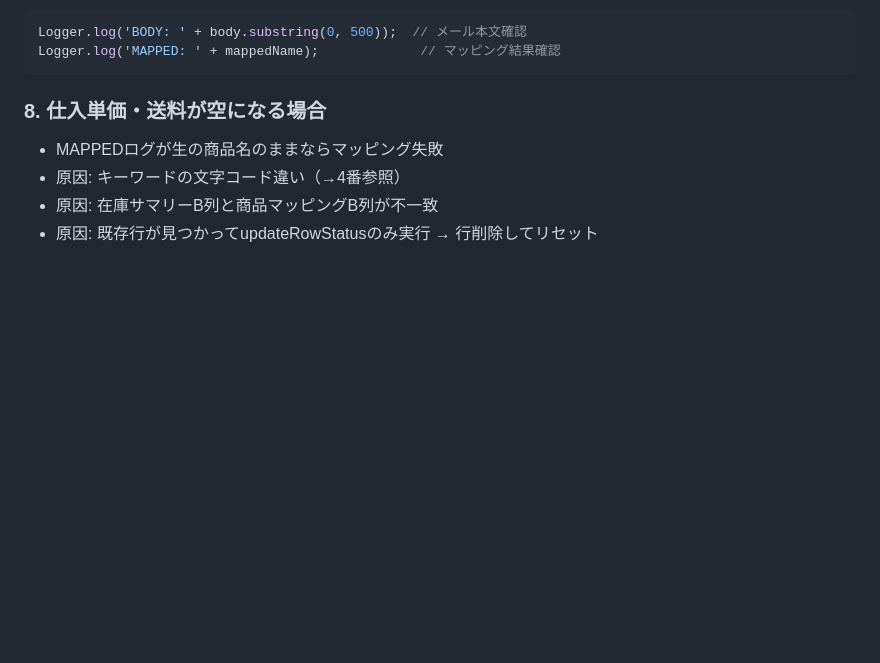
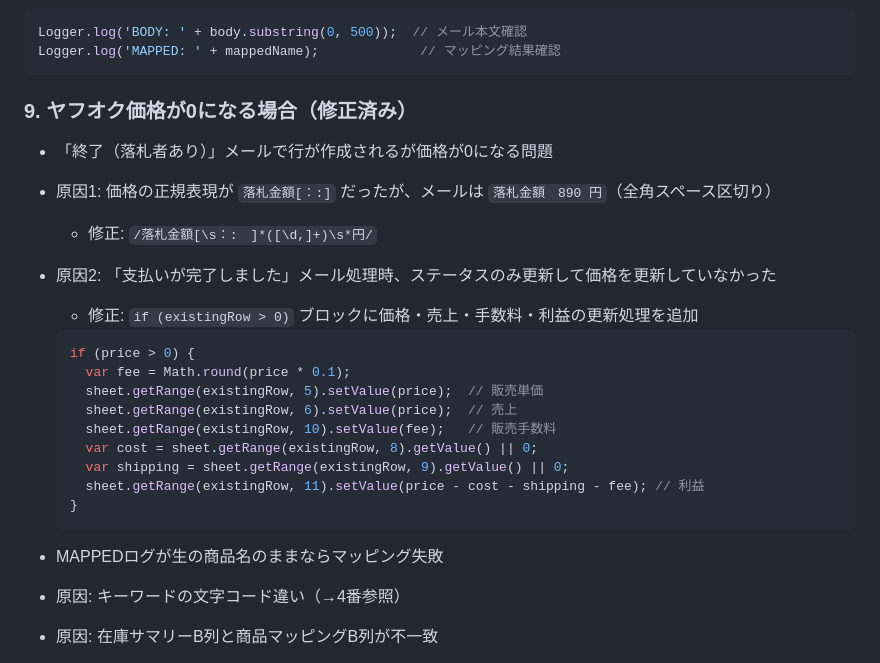
Before and after one commit to k19771106-pixel/sedori-kanri, a Markdown page: CLAUDE.md, the part around the change. GitHub-like rendering; blank space fills up the shorter version.

Commit message:
Add Yahoo auction price fix notes to CLAUDE.md
Documents regex fix for 落札金額 parsing and existing row
price update logic for 支払いが完了しました emails.

https://claude.ai/code/session_017ePPJo6e9wT4bcfeXa4SoG

````diff
--- a/CLAUDE.md
+++ b/CLAUDE.md
@@ -99,7 +99,25 @@ Logger.log('BODY: ' + body.substring(0, 500));  // メール本文確認
 Logger.log('MAPPED: ' + mappedName);             // マッピング結果確認
 ```
 
-### 8. 仕入単価・送料が空になる場合
+### 9. ヤフオク価格が0になる場合（修正済み）
+- 「終了（落札者あり）」メールで行が作成されるが価格が0になる問題
+- 原因1: 価格の正規表現が `落札金額[：:]` だったが、メールは `落札金額　890 円`（全角スペース区切り）
+  - 修正: `/落札金額[\s：:　]*([\d,]+)\s*円/`
+- 原因2: 「支払いが完了しました」メール処理時、ステータスのみ更新して価格を更新していなかった
+  - 修正: `if (existingRow > 0)` ブロックに価格・売上・手数料・利益の更新処理を追加
+  ```javascript
+  if (price > 0) {
+    var fee = Math.round(price * 0.1);
+    sheet.getRange(existingRow, 5).setValue(price);  // 販売単価
+    sheet.getRange(existingRow, 6).setValue(price);  // 売上
+    sheet.getRange(existingRow, 10).setValue(fee);   // 販売手数料
+    var cost = sheet.getRange(existingRow, 8).getValue() || 0;
+    var shipping = sheet.getRange(existingRow, 9).getValue() || 0;
+    sheet.getRange(existingRow, 11).setValue(price - cost - shipping - fee); // 利益
+  }
+  ```
+
+
 - MAPPEDログが生の商品名のままならマッピング失敗
 - 原因: キーワードの文字コード違い（→4番参照）
 - 原因: 在庫サマリーB列と商品マッピングB列が不一致
````
